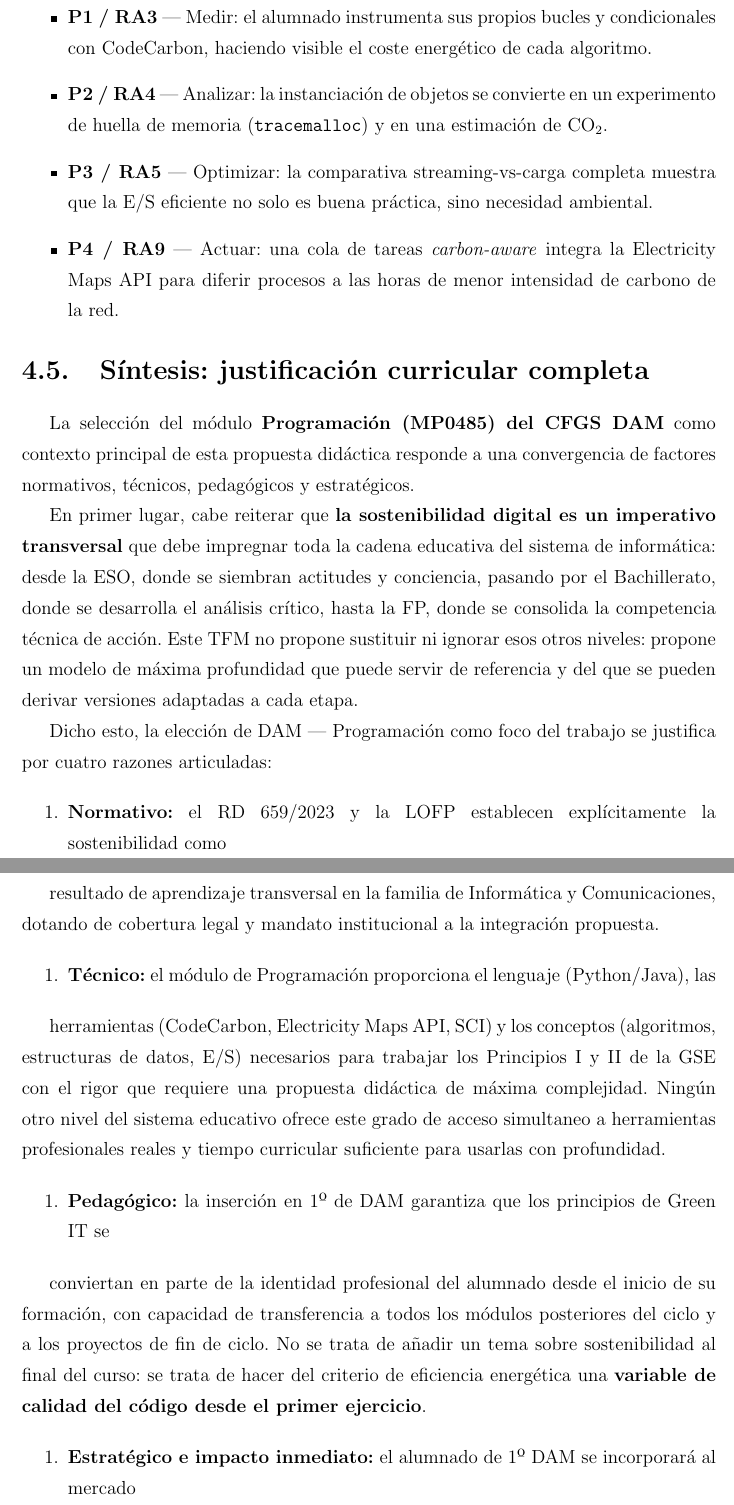
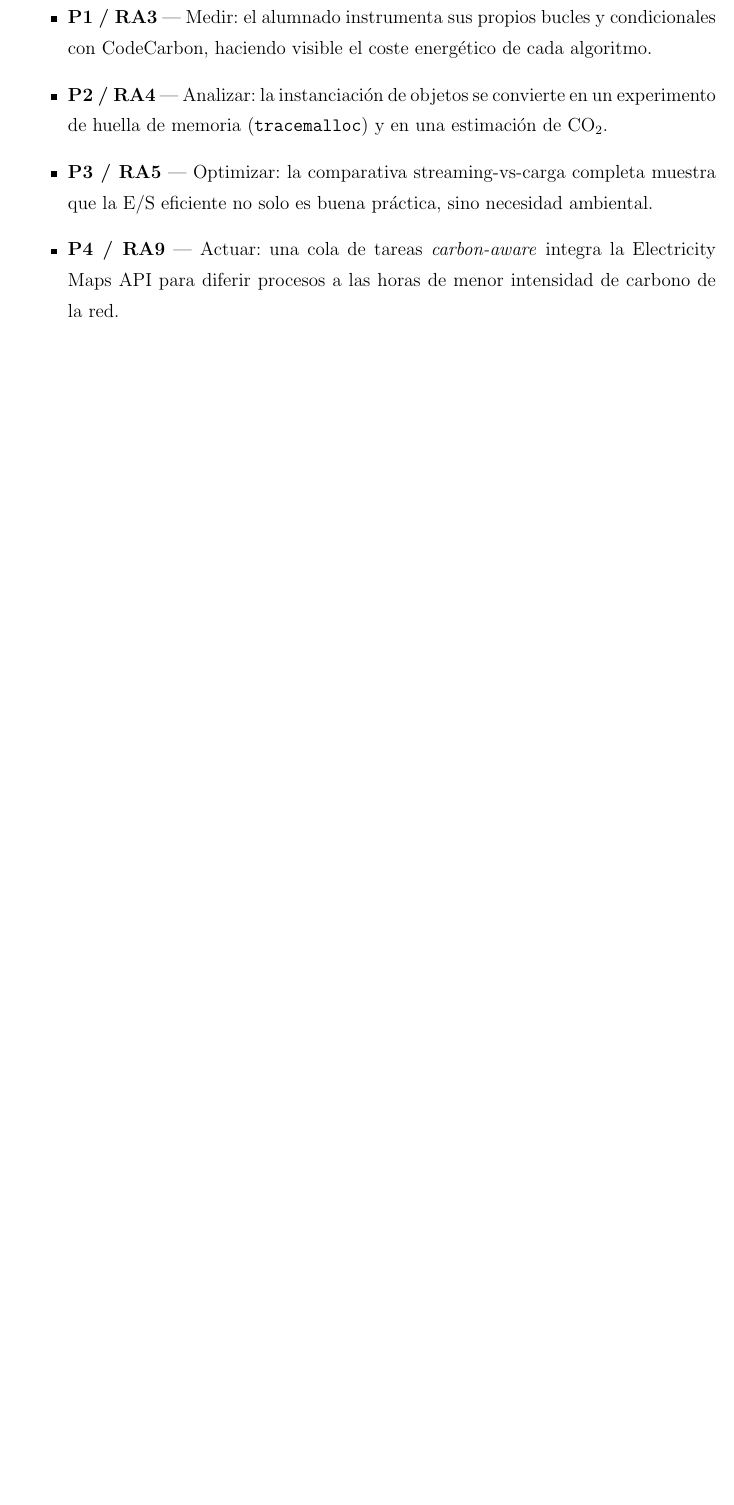
Before and after one commit to JmolinaM/green-it-dam, a LaTeX thesis (tfm-docs/memoria.tex, which reads tfm-docs/capitulos/capitulo3.tex): two parts of pages 31 and 32 of 58 before the commit and part of page 31 of 57 after it, the two joined at a grey line, cut so that both start at the same text, the shorter picture padded with empty space. Compiled offline with pdfLaTeX.

Commit message:
refactor(cap3): remove repetitive 'Síntesis: justificación curricular completa' section
Co-authored-by: Copilot <223556219+Copilot@users.noreply.github.com>

```diff
--- a/tfm-docs/capitulos/capitulo3.tex
+++ b/tfm-docs/capitulos/capitulo3.tex
@@ -249,42 +249,3 @@ Las cuatro prácticas de laboratorio se insertan en los RA con mayor alineación
 % \caption{DigComp 2.2 (2022) --- Competencia Digital}
 % \label{tab:digcomp-2-2-2022-competencia-digital}
 % \end{table}
-
-\section{Síntesis: justificación curricular completa}
-
-
-La selección del módulo \textbf{Programación (MP0485) del CFGS DAM} como contexto principal de esta propuesta didáctica responde a una convergencia de factores normativos, técnicos, pedagógicos y estratégicos.
-
-
-En primer lugar, cabe reiterar que \textbf{la sostenibilidad digital es un imperativo transversal} que debe impregnar toda la cadena educativa del sistema de informática: desde la ESO, donde se siembran actitudes y conciencia, pasando por el Bachillerato, donde se desarrolla el análisis crítico, hasta la FP, donde se consolida la competencia técnica de acción. Este TFM no propone sustituir ni ignorar esos otros niveles: propone un modelo de máxima profundidad que puede servir de referencia y del que se pueden derivar versiones adaptadas a cada etapa.
-
-
-Dicho esto, la elección de DAM — Programación como foco del trabajo se justifica por cuatro razones articuladas:
-
-
-\begin{enumerate}
-\item \textbf{Normativo:} el RD 659/2023 y la LOFP establecen explícitamente la sostenibilidad como
-\end{enumerate}
-
-resultado de aprendizaje transversal en la familia de Informática y Comunicaciones, dotando de cobertura legal y mandato institucional a la integración propuesta.
-
-
-\begin{enumerate}
-\item \textbf{Técnico:} el módulo de Programación proporciona el lenguaje (Python/Java), las
-\end{enumerate}
-
-herramientas (CodeCarbon, Electricity Maps API, SCI) y los conceptos (algoritmos, estructuras de datos, E/S) necesarios para trabajar los Principios I y II de la GSE con el rigor que requiere una propuesta didáctica de máxima complejidad. Ningún otro nivel del sistema educativo ofrece este grado de acceso simultaneo a herramientas profesionales reales y tiempo curricular suficiente para usarlas con profundidad.
-
-
-\begin{enumerate}
-\item \textbf{Pedagógico:} la inserción en 1º de DAM garantiza que los principios de Green IT se
-\end{enumerate}
-
-conviertan en parte de la identidad profesional del alumnado desde el inicio de su formación, con capacidad de transferencia a todos los módulos posteriores del ciclo y a los proyectos de fin de ciclo. No se trata de añadir un tema sobre sostenibilidad al final del curso: se trata de hacer del criterio de eficiencia energética una \textbf{variable de calidad del código desde el primer ejercicio}.
-
-
-\begin{enumerate}
-\item \textbf{Estratégico e impacto inmediato:} el alumnado de 1º DAM se incorporará al mercado
-\end{enumerate}
-
-laboral como desarrollador de software en un horizonte de 12-18 meses. A diferencia de otros niveles educativos donde el impacto social del aprendizaje es diferido en el tiempo, \textbf{formar a futuros desarrolladores en GSE produce un retorno ambiental directo y a corto plazo}: el código que escriben en producción consume (o no) energía real. Un desarrollador que ha interiorizado el SCI, que ha medido con CodeCarbon y que conoce el Carbon-Aware Computing no toma las mismas decisiones de diseño que uno que no ha recibido esta formación. La escala del sector —millones de desarrolladores generando software que se ejecuta en millones de dispositivos— convierte esta formación en una de las intervenciones educativas con mayor potencial de impacto ambiental real por hora de docencia invertida.
```
